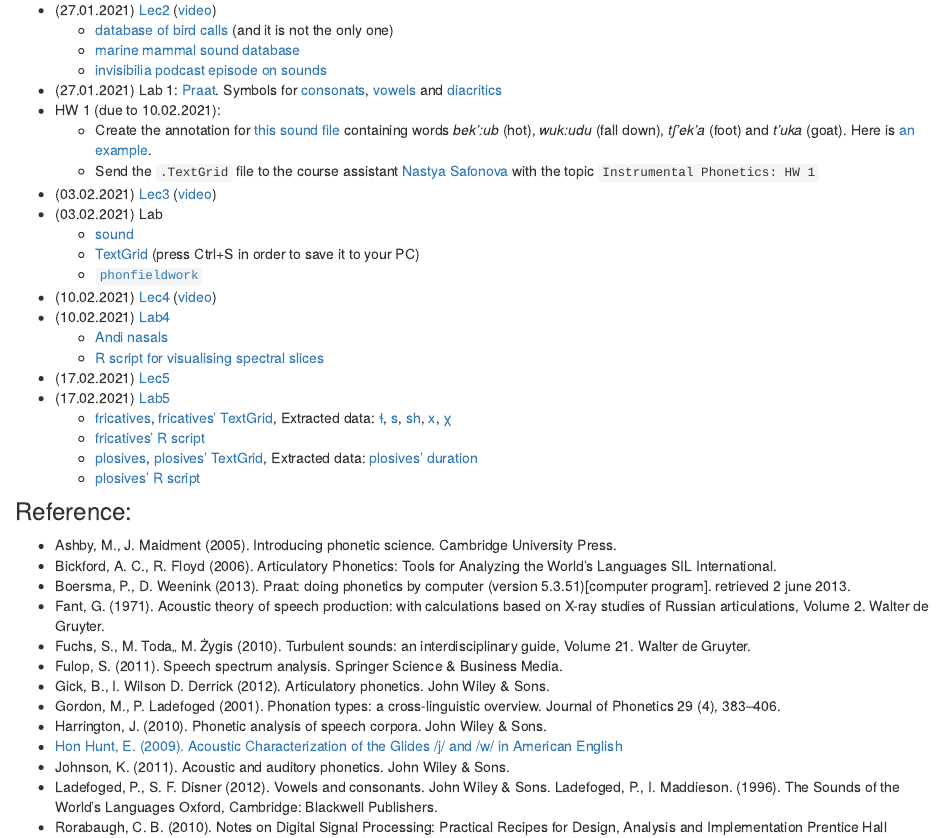
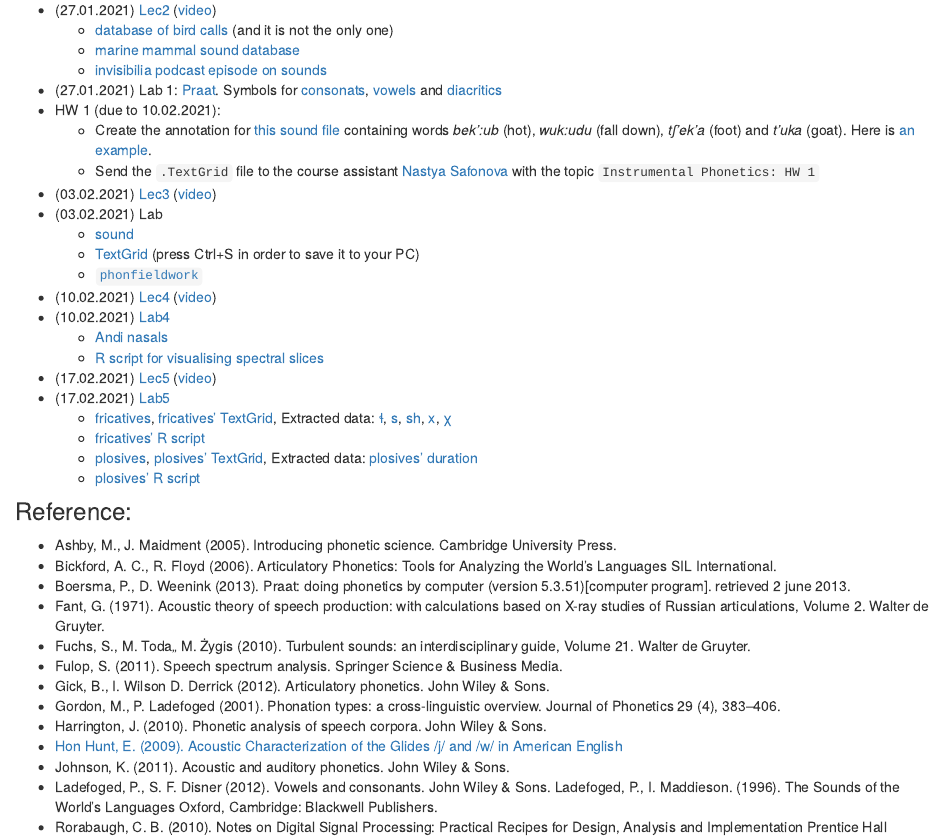
Before and after one commit to agricolamz/2021_HSE_m_Instrumental_phonetics, an R Markdown document (index.Rmd): the page in a window 1100 px wide, from 240 px down. Rendered offline with R 4.5, knitr and Pandoc, with nearby package versions.

Commit message:
add lectures

```diff
--- a/index.Rmd
+++ b/index.Rmd
@@ -27,7 +27,7 @@ Final Mark =0.6 $\times$ (HW) + 0.4 $\times$ (Exam)
     * [Andi nasals](https://goo.gl/5D9DNR)
     * [R script for visualising spectral slices](https://github.com/agricolamz/2021_HSE_m_Instrumental_phonetics/raw/master/scripts/visualise_spectral_slices.R)
 
-* (17.02.2021) [Lec5](https://github.com/agricolamz/2021_HSE_m_Instrumental_phonetics/raw/master/docs/lec%203/20.03.12_Obstruents_lec_4.pdf)
+* (17.02.2021) [Lec5](https://github.com/agricolamz/2021_HSE_m_Instrumental_phonetics/raw/master/docs/20.03.12_Obstruents_lec_4.pdf) ([video](https://youtu.be/89gC40Azv7g))
 * (17.02.2021) [Lab5](https://github.com/agricolamz/2021_HSE_m_Instrumental_phonetics/raw/master/docs/18.02.24_Obstruents_sem_4.pdf)
     * [fricatives](https://goo.gl/hvdviI), [fricatives' TextGrid](https://goo.gl/pza6tx), Extracted data: [ɬ](https://goo.gl/wo3QZN), [s](https://goo.gl/eNZQKa), [sh](https://goo.gl/NgeVSX), [x](https://goo.gl/oDYvbJ), [χ](https://goo.gl/vZQfZG)
     * [fricatives' R script](https://goo.gl/SdGlZr)
```
Also changed, not shown: 1 other file.
